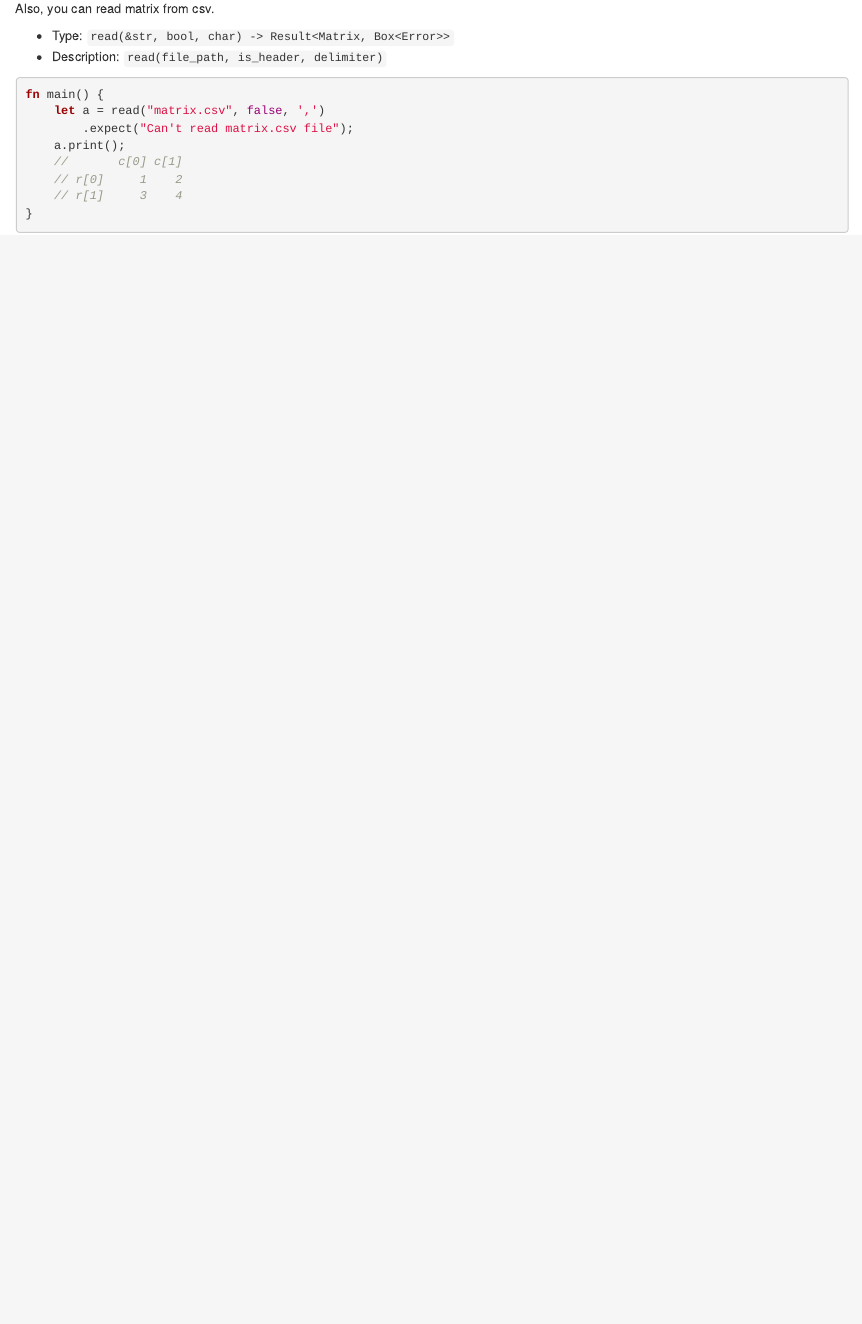
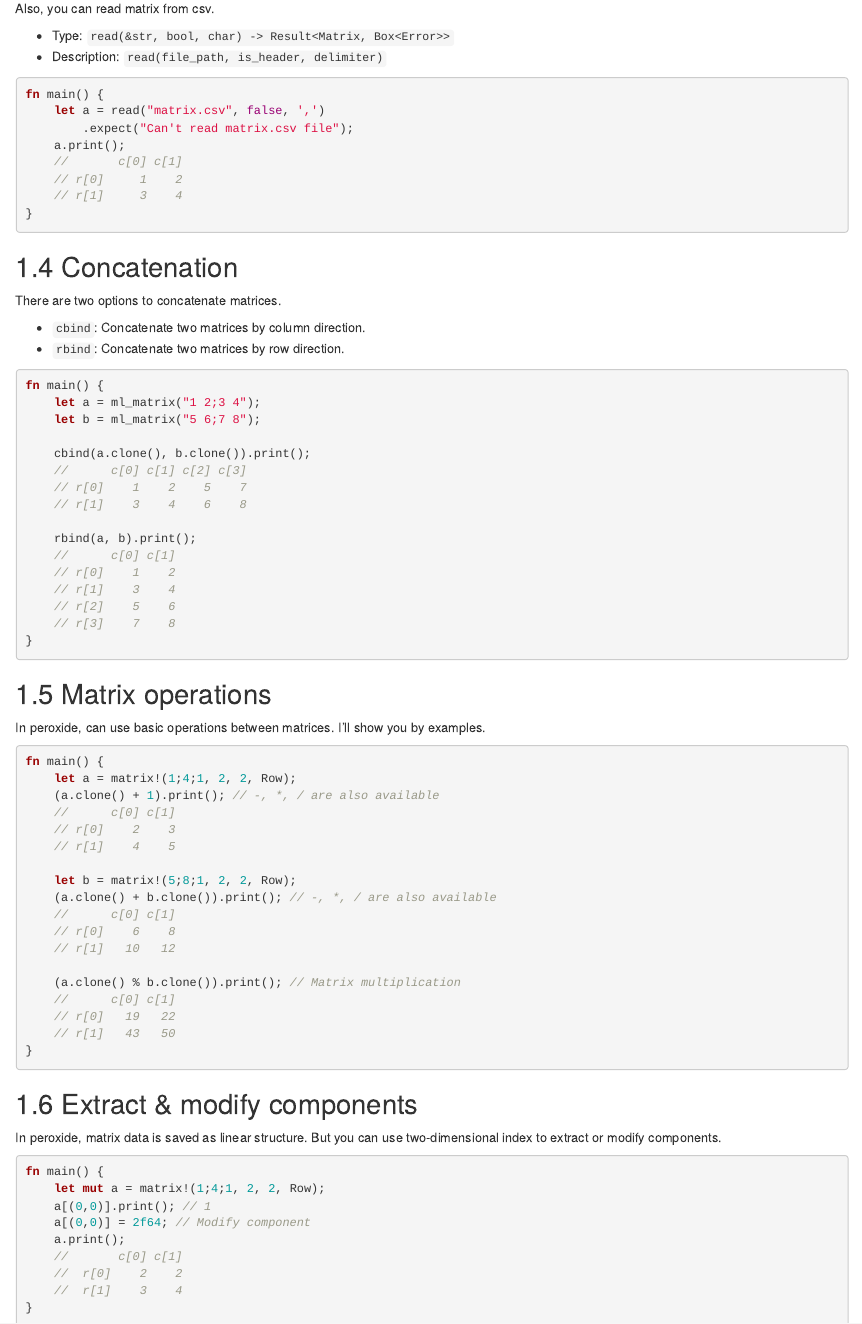
Before and after one commit to Axect/Peroxide_Gitbook, an R Markdown document (03-matrix.Rmd): the page in a window 1100 px wide, from 2520 px down. Rendered offline with R 4.5, knitr and Pandoc, with nearby package versions; drawn as R Markdown's standard HTML page in place of the format the file asks for.

Commit message:
Finish matrix

````diff
--- a/03-matrix.Rmd
+++ b/03-matrix.Rmd
@@ -152,3 +152,71 @@ fn main() {
     // r[1]     3    4
 }
 ```
+
+## Concatenation
+
+There are two options to concatenate matrices.
+
+* `cbind`: Concatenate two matrices by column direction.
+* `rbind`: Concatenate two matrices by row direction.
+
+```rust
+fn main() {
+    let a = ml_matrix("1 2;3 4");
+    let b = ml_matrix("5 6;7 8");
+
+    cbind(a.clone(), b.clone()).print();
+    //      c[0] c[1] c[2] c[3]
+    // r[0]    1    2    5    7
+    // r[1]    3    4    6    8
+
+    rbind(a, b).print();
+    //      c[0] c[1]
+    // r[0]    1    2
+    // r[1]    3    4
+    // r[2]    5    6
+    // r[3]    7    8
+}
+```
+
+## Matrix operations
+
+In peroxide, can use basic operations between matrices. I'll show you by examples.
+
+```rust
+fn main() {
+    let a = matrix!(1;4;1, 2, 2, Row);
+    (a.clone() + 1).print(); // -, *, / are also available
+    //      c[0] c[1]
+    // r[0]    2    3
+    // r[1]    4    5
+
+    let b = matrix!(5;8;1, 2, 2, Row);
+    (a.clone() + b.clone()).print(); // -, *, / are also available
+    //      c[0] c[1]
+    // r[0]    6    8
+    // r[1]   10   12
+
+    (a.clone() % b.clone()).print(); // Matrix multiplication
+    //      c[0] c[1]
+    // r[0]   19   22
+    // r[1]   43   50
+}
+```
+
+## Extract & modify components
+
+In peroxide, matrix data is saved as linear structure.
+But you can use two-dimensional index to extract or modify components.
+
+```rust
+fn main() {
+    let mut a = matrix!(1;4;1, 2, 2, Row);
+    a[(0,0)].print(); // 1
+    a[(0,0)] = 2f64; // Modify component
+    a.print();
+    //       c[0] c[1]
+    //  r[0]    2    2
+    //  r[1]    3    4
+}
+```
````
Also changed, not shown: 02-vector.Rmd (+19 -0 lines), docs/search_index.json, 5 other files.
